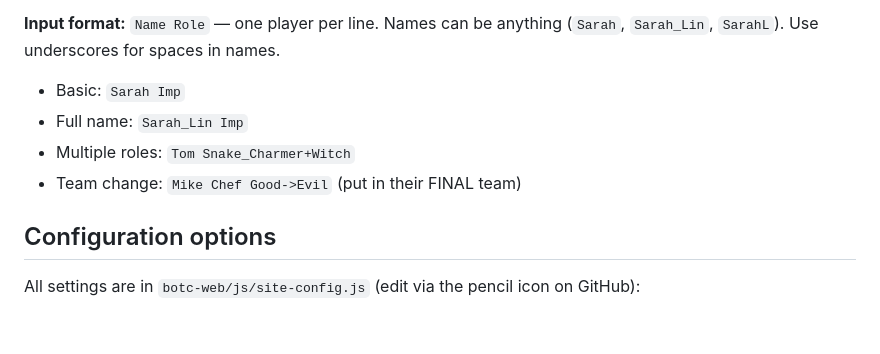
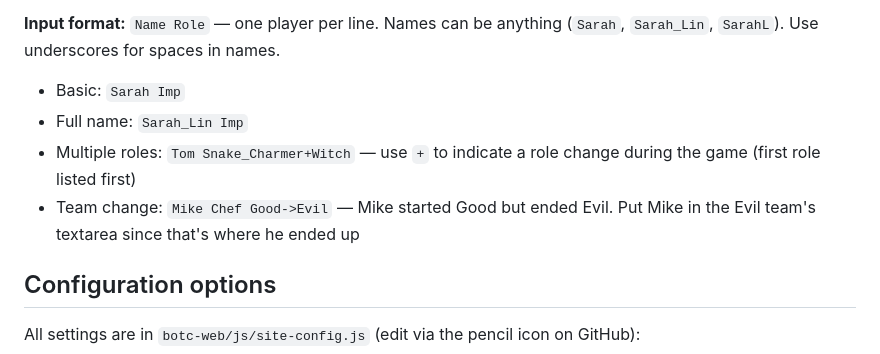
Before and after one commit to RossFW/botc-stats, a Markdown page: README.md, the part around the change. GitHub-like rendering; blank space fills up the shorter version.

Commit message:
Flesh out multiple roles and team change explanations in README
Co-Authored-By: Claude Opus 4.6 (1M context) <noreply@anthropic.com>

```diff
--- a/README.md
+++ b/README.md
@@ -111,8 +111,8 @@ https://yourusername.github.io/your-repo-name/botc-web/
 **Input format:** `Name Role` — one player per line. Names can be anything (`Sarah`, `Sarah_Lin`, `SarahL`). Use underscores for spaces in names.
 - Basic: `Sarah Imp`
 - Full name: `Sarah_Lin Imp`
-- Multiple roles: `Tom Snake_Charmer+Witch`
-- Team change: `Mike Chef Good->Evil` (put in their FINAL team)
+- Multiple roles: `Tom Snake_Charmer+Witch` — use `+` to indicate a role change during the game (first role listed first)
+- Team change: `Mike Chef Good->Evil` — Mike started Good but ended Evil. Put Mike in the Evil team's textarea since that's where he ended up
 
 ## Configuration options
 
```
